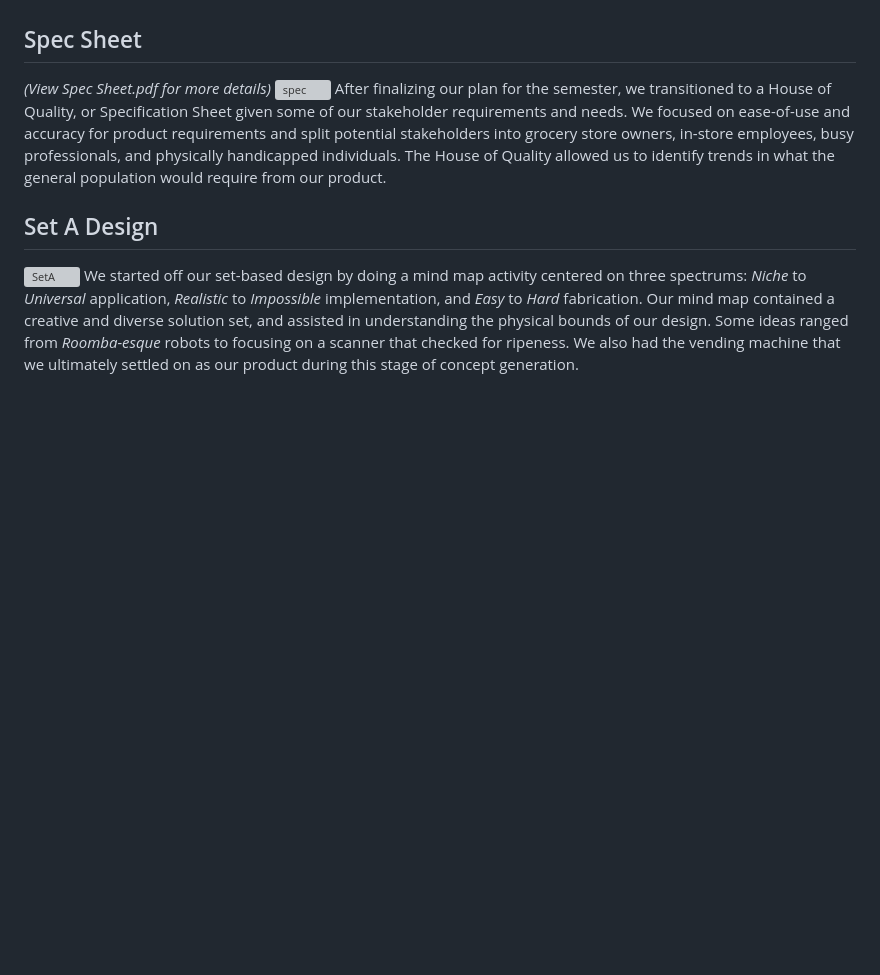
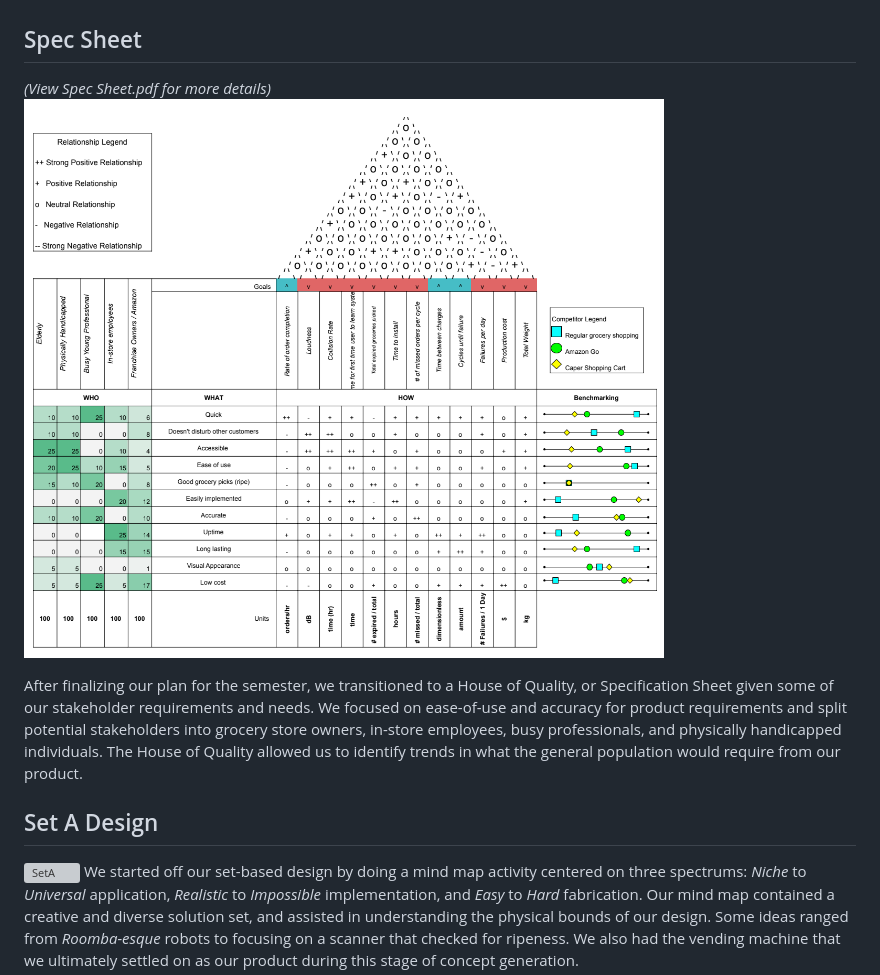
Before and after one commit to drybell/Senior_Design, a Markdown page: planning/README.md, the part around the change. Rendered like a GitHub page; pictures changed too: planning/images/spec-sheet-final.png (added); blank space fills up the shorter version; grey boxes are pictures that could not be loaded.

Commit message:
finalize readme

```diff
--- a/planning/README.md
+++ b/planning/README.md
@@ -8,7 +8,8 @@ We began our design and planning process by starting off with a quick Gantt Char
 
 ## Spec Sheet
 *(View Spec Sheet.pdf for more details)*
-![spec](images/spec.jpeg)
+![spec](images/spec-sheet-final.png)
+
 After finalizing our plan for the semester, we transitioned to a House of Quality, or Specification Sheet given some of our stakeholder requirements and needs. We focused on ease-of-use and accuracy for product requirements and split potential stakeholders into grocery store owners, in-store employees, busy professionals, and physically handicapped individuals. The House of Quality allowed us to identify trends in what the general population would require from our product.
 
 ## Set A Design
```
Also changed, not shown: README.md (+31 -0 lines), design/README.md (+7 -1 lines), 2 other files.
